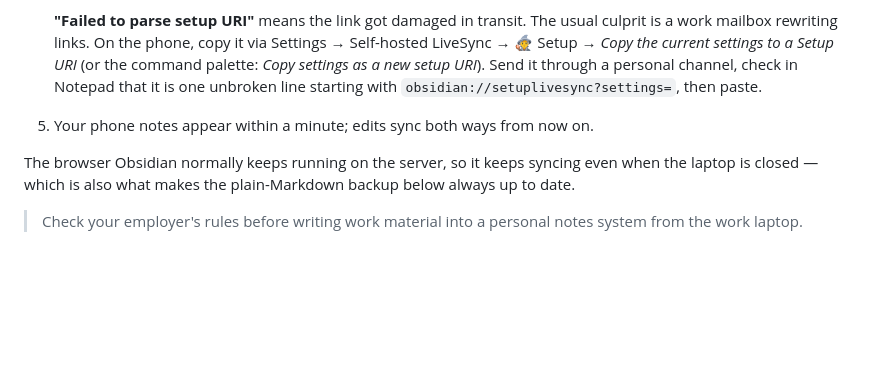
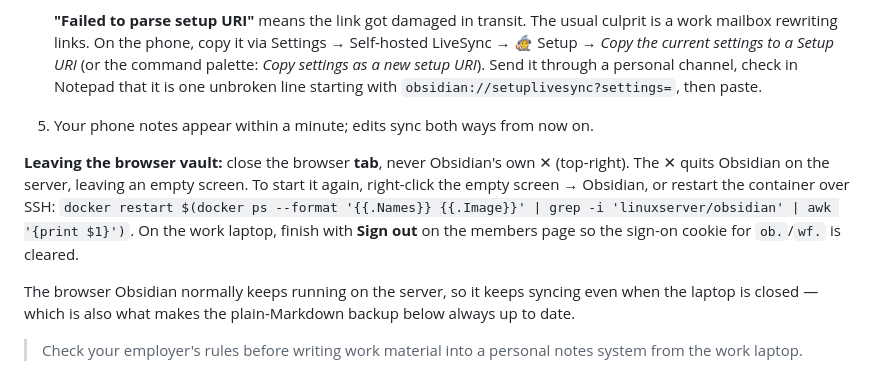
Before and after one commit to 4b4z7d8txh-lgtm/theflyingcocker, a Markdown page: OBSIDIAN-SYNC.md, the part around the change. Rendered like a GitHub page; blank space fills up the shorter version.

Commit message:
Document how to leave and reopen the browser vault
Co-Authored-By: Claude Opus 5.5 <noreply@anthropic.com>
Claude-Session: https://claude.ai/code/session_013xfW8bxdTAyEiUD4q341ws

```diff
--- a/OBSIDIAN-SYNC.md
+++ b/OBSIDIAN-SYNC.md
@@ -98,6 +98,14 @@ cat /root/obsidian-sync/livesync-credentials.txt
    unbroken line starting with `obsidian://setuplivesync?settings=`, then paste.
 5. Your phone notes appear within a minute; edits sync both ways from now on.
 
+**Leaving the browser vault:** close the browser **tab**, never Obsidian's own
+✕ (top-right). The ✕ quits Obsidian on the server, leaving an empty screen.
+To start it again, right-click the empty screen → Obsidian, or restart the
+container over SSH:
+`docker restart $(docker ps --format '{{.Names}} {{.Image}}' | grep -i 'linuxserver/obsidian' | awk '{print $1}')`.
+On the work laptop, finish with **Sign out** on the members page so the
+sign-on cookie for `ob.`/`wf.` is cleared.
+
 The browser Obsidian normally keeps running on the server, so it keeps syncing
 even when the laptop is closed — which is also what makes the plain-Markdown backup
 below always up to date.
```
